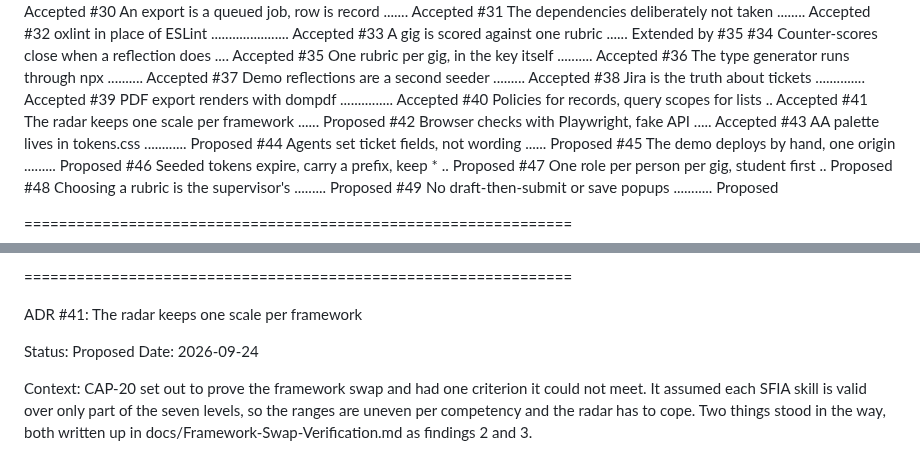
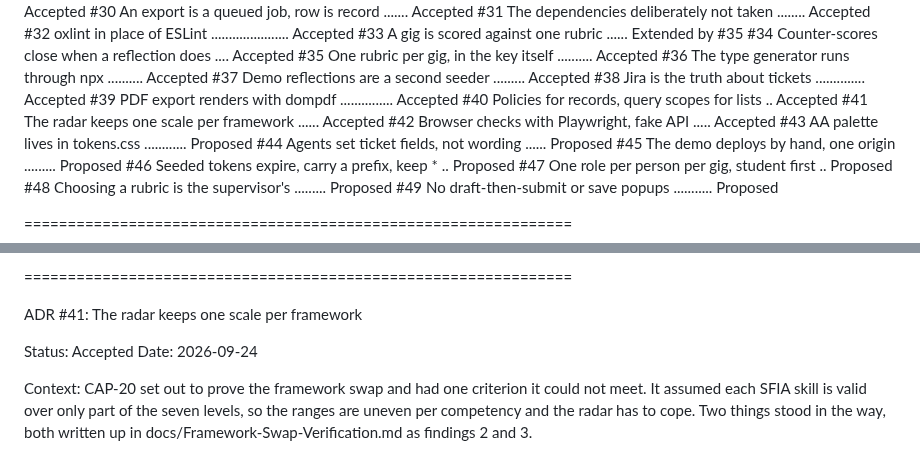
Before and after one commit to theintonerzero/cse3cap, a Markdown page: docs/adr/architecture-decision-records.md, 2 parts joined by grey strips. Drawn GitHub-style.

Commit message:
docs(adr): #41 accepted by the team (CAP-35)

```diff
--- a/docs/adr/architecture-decision-records.md
+++ b/docs/adr/architecture-decision-records.md
@@ -50,7 +50,7 @@ Index
 #38 Jira is the truth about tickets .............. Accepted
 #39 PDF export renders with dompdf ............... Accepted
 #40 Policies for records, query scopes for lists .. Accepted
-#41 The radar keeps one scale per framework ...... Proposed
+#41 The radar keeps one scale per framework ...... Accepted
 #42 Browser checks with Playwright, fake API ..... Accepted
 #43 AA palette lives in tokens.css ............ Proposed
 #44 Agents set ticket fields, not wording ...... Proposed
@@ -2024,7 +2024,7 @@ Review for want of a sentence is the board saying something false.
 
 ADR #41: The radar keeps one scale per framework
 
-Status: Proposed
+Status: Accepted
 Date: 2026-09-24
 
 Context:
```
